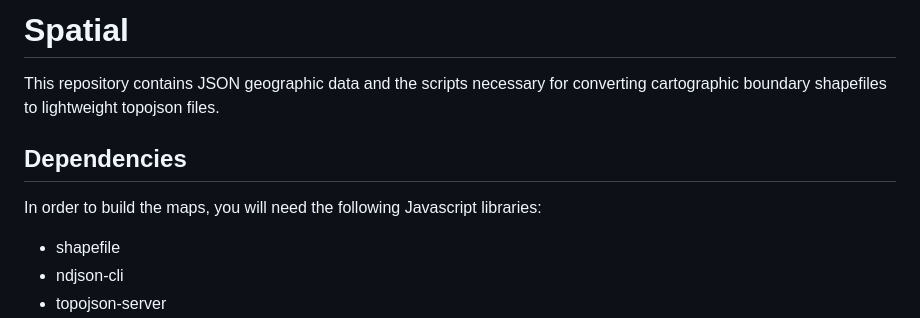
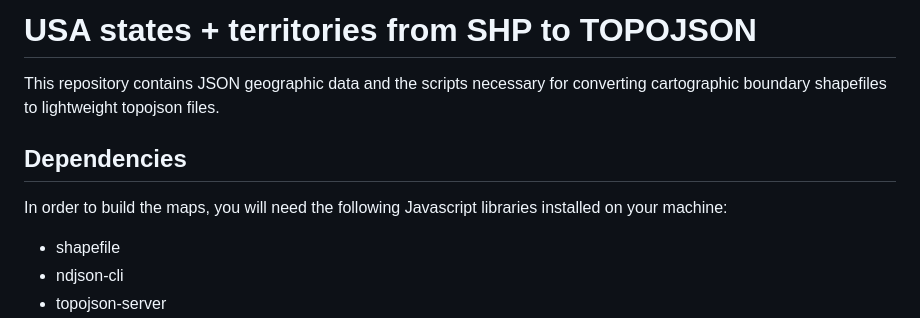
Before and after one commit to nehgov/usa_territory_topojson, a Markdown page: README.md, the part around the change. GitHub-like rendering.

Commit message:
change header

```diff
--- a/README.md
+++ b/README.md
@@ -1,11 +1,12 @@
-# Spatial
+# USA states + territories from SHP to TOPOJSON
 
 This repository contains JSON geographic data and the scripts necessary for
 converting cartographic boundary shapefiles to lightweight topojson files.
 
 ## Dependencies
 
-In order to build the maps, you will need the following Javascript libraries:
+In order to build the maps, you will need the following Javascript libraries
+installed on your machine:
 
 - shapefile
 - ndjson-cli
```
